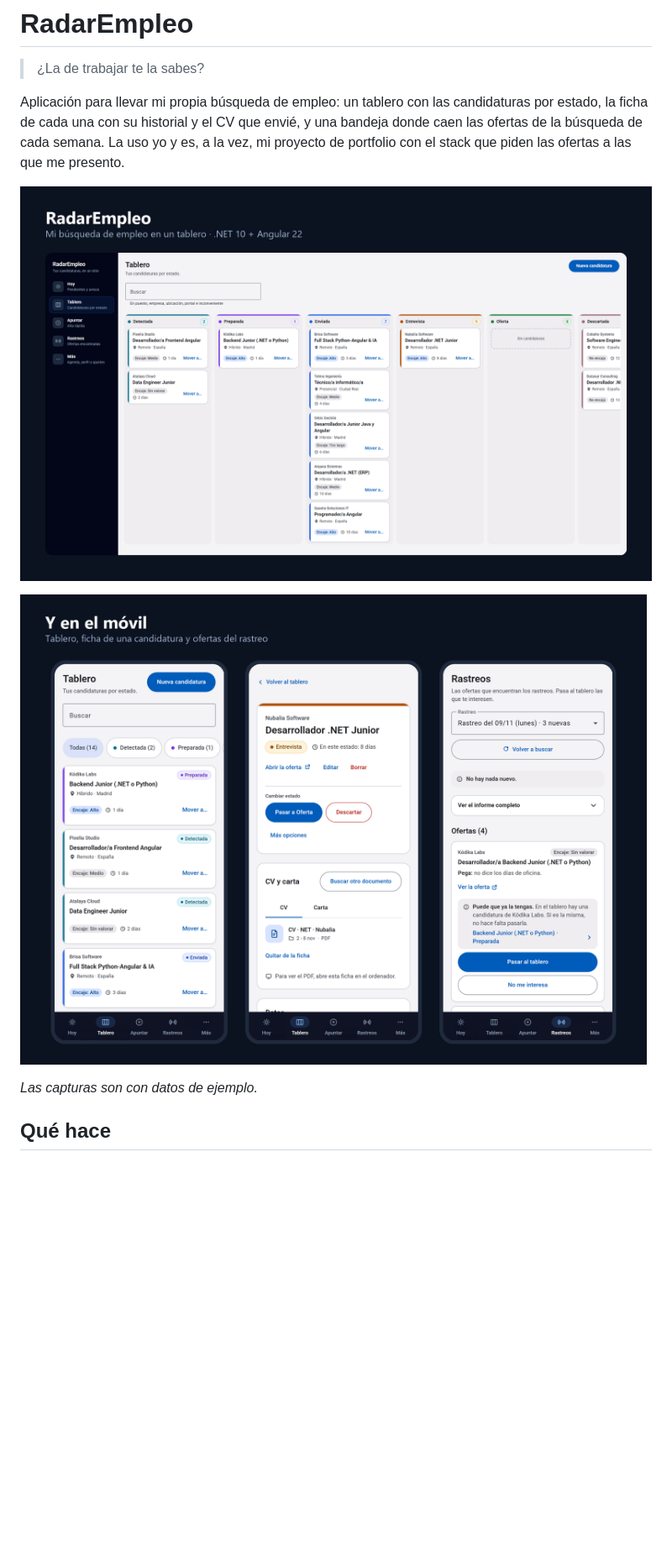
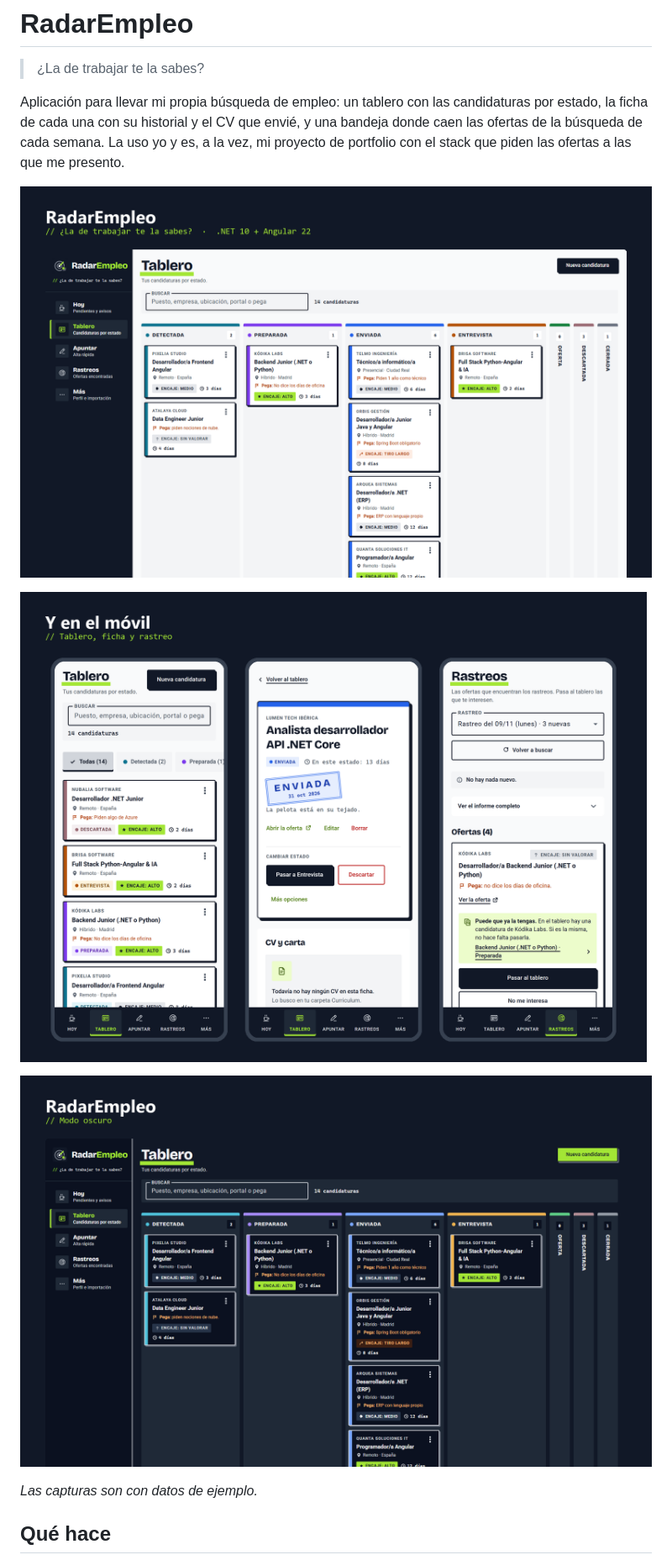
Before and after one commit to eduardolar/RadarEmpleo, a Markdown page: README.md, the part around one of its changes. Shown at 84% size. Rendered like a GitHub page; pictures changed too: docs/img/movil.png, docs/img/tablero-oscuro.png (added), docs/img/tablero.png; blank space fills up the shorter version.

Commit message:
README: capturas del rediseño, modo oscuro y Deshacer

```diff
--- a/README.md
+++ b/README.md
@@ -8,6 +8,8 @@ Aplicación para llevar mi propia búsqueda de empleo: un tablero con las candid
 
 ![RadarEmpleo en el móvil: tablero, ficha y rastreo](docs/img/movil.png)
 
+![Tablero de RadarEmpleo en modo oscuro](docs/img/tablero-oscuro.png)
+
 _Las capturas son con datos de ejemplo._
 
 ## Qué hace
```
Also changed, not shown: other parts of README.md (+3 -1 lines).
